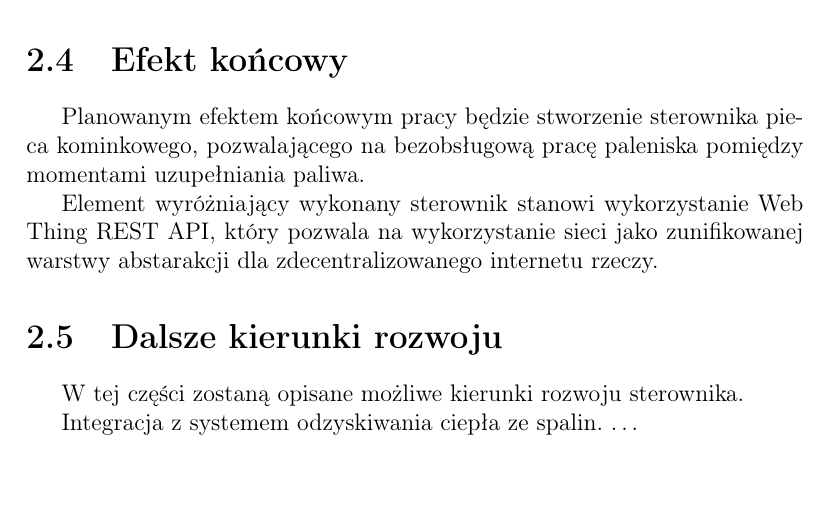
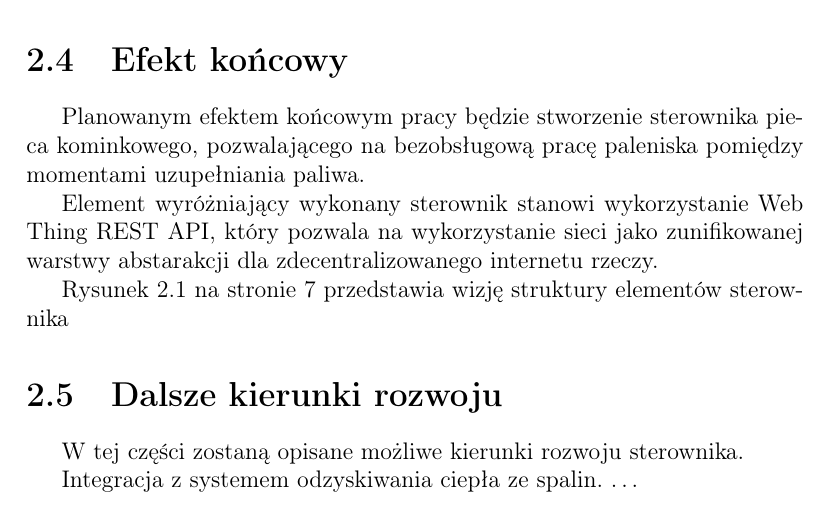
Before and after one commit to mijapa/praca-inzynierska, a LaTeX thesis (praca.tex): part of page 7 of 26 before the commit and part of page 7 of 27 after it, cut so that both start at the same text. Compiled offline with pdfLaTeX.

```diff
--- a/praca.tex
+++ b/praca.tex
@@ -119,3 +119,4 @@
 
  Element wyróżniający wykonany sterownik stanowi wykorzystanie Web Thing REST API, który pozwala na wykorzystanie sieci jako zunifikowanej warstwy abstarakcji dla zdecentralizowanego internetu rzeczy.
 
+ Rysunek~\ref{fig:wizja} na stronie~\pageref{fig:wizja} przedstawia wizję struktury elementów sterownika
@@ -122,3 +127,6 @@
+\label{fig:wizja}
+\end{figure}
+
  \section{Dalsze kierunki rozwoju}
  W tej części zostaną opisane możliwe kierunki rozwoju sterownika.
 
```
Also changed, not shown: praca.tex (4 more changed lines).
